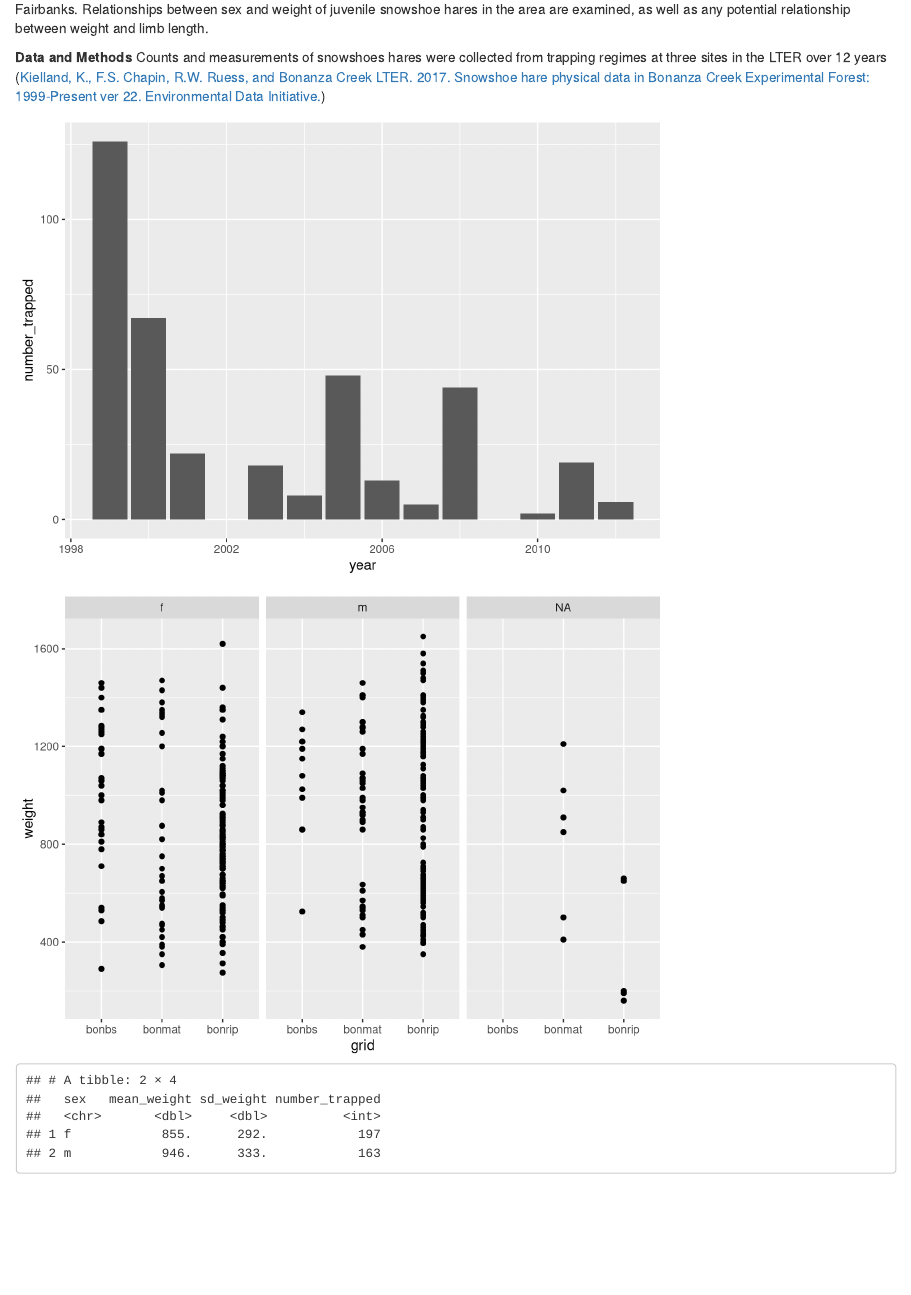
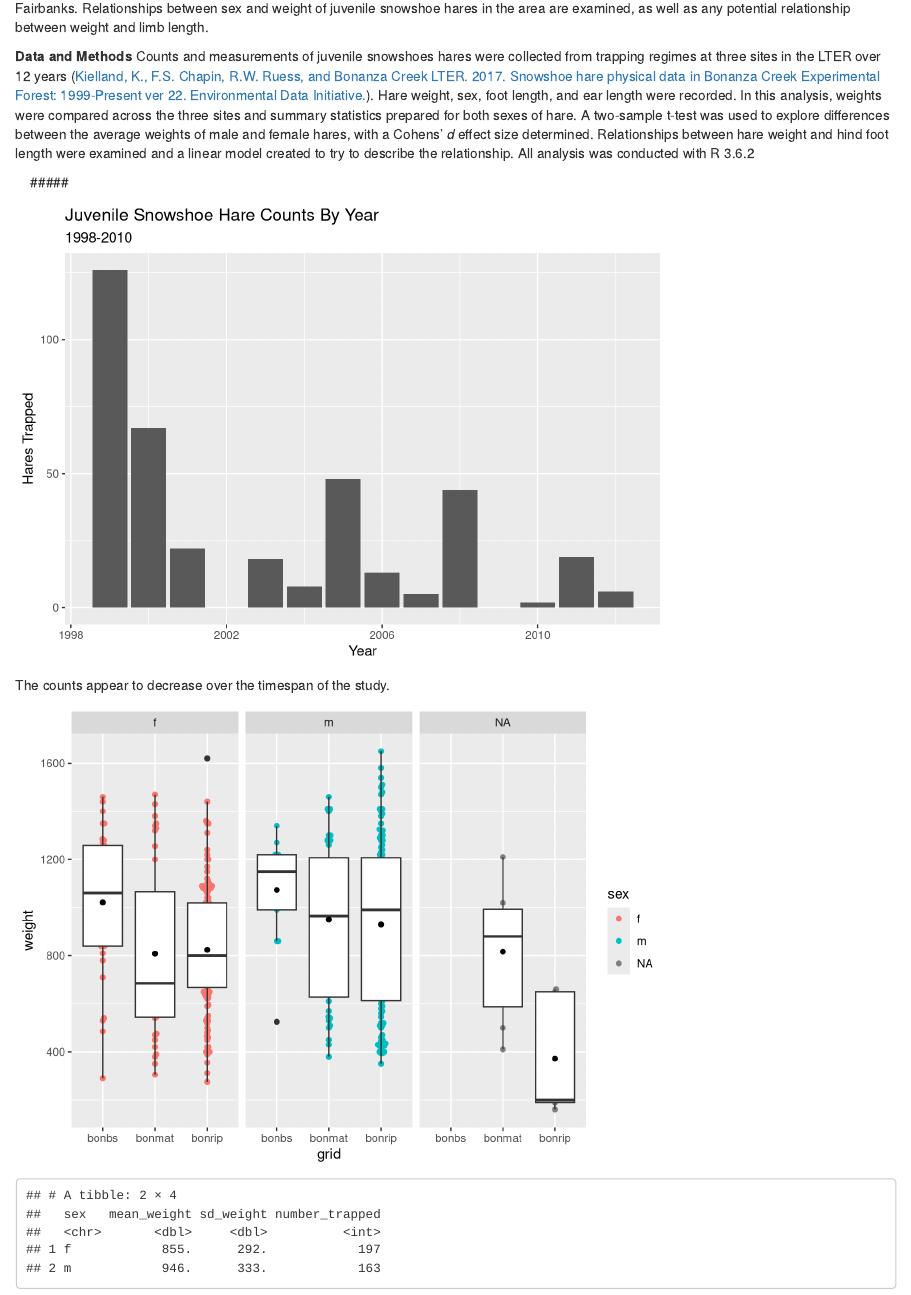
Before and after one commit to Jnyiri333/HW_4_Jake_Nyiri, an R Markdown document (Src/HW_4_Jake_Nyiri.Rmd): the page in a window 1100 px wide, from 370 px down before the commit and from 340 px down after it, so that both start at the same text. Rendered offline with R 4.5, knitr and Pandoc, with nearby package versions; some code elsewhere in the file could not run offline.

Commit message:
Changed 2nd to beeswarm

````diff
--- a/Src/HW_4_Jake_Nyiri.Rmd
+++ b/Src/HW_4_Jake_Nyiri.Rmd
@@ -51,3 +53,4 @@ juvenile_hare_data_no_NA <- juvenile_hare_data %>%
 
 **Introduction**
 
+This exploratory analysis examines some of the data collected at multiple Bonanza Creek Experimental Forest Long-Term Ecological Research sites in Alaska from 1998-2010. This is a large-scale ecological and climate research center located in boreal forest and tundra around the city of Fairbanks. Relationships between sex and weight of juvenile snowshoe hares in the area are examined, as well as any potential relationship between weight and limb length.
@@ -55,11 +57,10 @@ This exploratory analysis examines some of the data collected at multiple Bonanz
 
 
 **Data and Methods**
-Counts and measurements of snowshoes hares were collected from trapping regimes at three sites in the LTER over 12 years ([Kielland, K., F.S. Chapin, R.W. Ruess, and Bonanza Creek LTER. 2017. Snowshoe hare physical data in Bonanza Creek Experimental Forest: 1999-Present ver 22. Environmental Data Initiative.](https:\\doi.org/10.6073/pasta/03dce4856d79b91557d8e6ce2cbcdc14))
+Counts and measurements of juvenile snowshoes hares were collected from trapping regimes at three sites in the LTER over 12 years ([Kielland, K., F.S. Chapin, R.W. Ruess, and Bonanza Creek LTER. 2017. Snowshoe hare physical data in Bonanza Creek Experimental Forest: 1999-Present ver 22. Environmental Data Initiative.](https:\\doi.org/10.6073/pasta/03dce4856d79b91557d8e6ce2cbcdc14)). Hare weight, sex, foot length, and ear length were recorded. In this analysis, weights were compared across the three sites and summary statistics prepared for both sexes of hare. A two-sample t-test was used to explore differences between the average weights of male and female hares, with a Cohens' <i>d</i> effect size determined. Relationships between hare weight and hind foot length were examined and a linear model created to try to describe the relationship. All analysis was conducted with R 3.6.2
 
 
-
-```{r}
+```{r, include=FALSE}
 #Part 1 of assignment-
 #Count juvenile hares only trapped for each year
 juvenile_trap_data <- juvenile_hare_data %>%
@@ -74,13 +75,23 @@ trapped_mean <- mean(juvenile_trap_data$number_trapped)
 trapped_median <- median(juvenile_trap_data$number_trapped)
 
 ```
+\  \
+#####
+
 ```{r}
 first_juvenile_plot <- juvenile_trap_data %>%
   ggplot(aes(x=year, y=number_trapped))+
-  geom_col()
+  geom_col()+
+  labs(
+    title="Juvenile Snowshoe Hare Counts By Year",
+    subtitle = "1998-2010",
+    x="Year",
+    y="Hares Trapped")
 
 first_juvenile_plot
 ```
+The counts appear to decrease over the timespan of the study.
+
 
 ```{r}
 #Second part of assignment
@@ -90,8 +101,17 @@ juv_weights_plot <- juvenile_hare_data %>%
 
   group_by(grid) %>%
   ggplot(aes(x=grid, y=weight))+
-  geom_point()+
-  facet_wrap(~sex)
+  geom_beeswarm(aes(color=sex))+
+  facet_wrap(~sex)+
+  geom_boxplot(aplha=0.1)+
+  stat_summary(fun=mean,
+               geom="point")
+               # shape=5
+               # size
+               # color
+               # fill
+
+
 
 juv_weights_plot
 ```
````
Also changed, not shown: Src/HW_4_Jake_Nyiri.html, Src/HW_4_Jake_Nyiri.Rmd (7 more changed lines).
